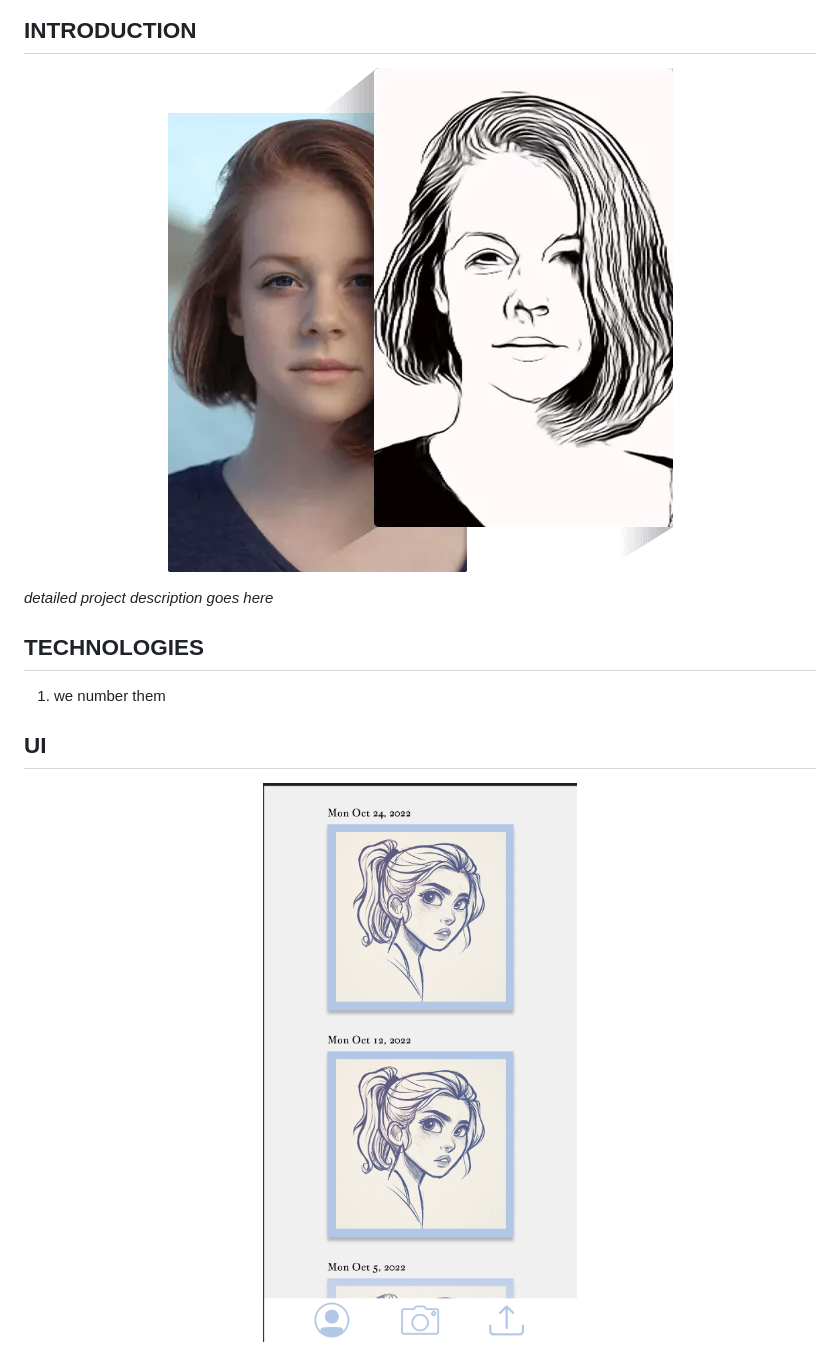
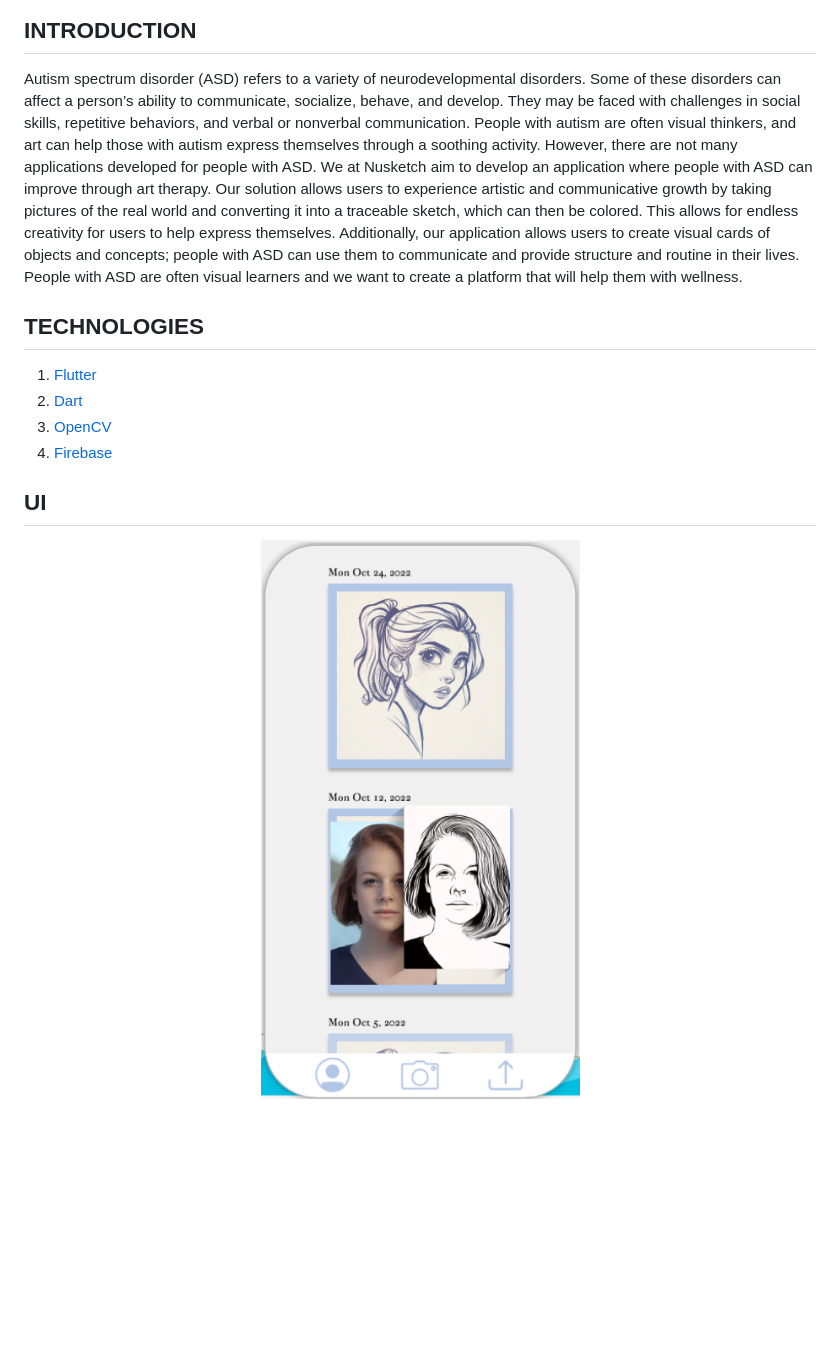
Before and after one commit to hMRZQ21/Nusketch, a Markdown page: README.md, the part around the change printed below. Drawn GitHub-style; pictures changed too: figures/UI.png; blank space fills up the shorter version.

```diff
--- a/README.md
+++ b/README.md
@@ -4,14 +4,13 @@
 
 ## INTRODUCTION
 
-<p align="center">
-   <img src="figures/illustration.png" alt="Portrait of woman" width="505" height="504">
-</p>
-
-*detailed project description goes here*
+Autism spectrum disorder (ASD) refers to a variety of neurodevelopmental disorders. Some of these disorders can affect a person’s ability to communicate, socialize, behave, and develop. They may be faced with challenges in social skills, repetitive behaviors, and verbal or nonverbal communication. People with autism are often visual thinkers, and art can help those with autism express themselves through a soothing activity. However, there are not many applications developed for people with ASD. We at Nusketch aim to develop an application where people with ASD can improve through art therapy. Our solution allows users to experience artistic and communicative growth by taking pictures of the real world and converting it into a traceable sketch, which can then be colored. This allows for endless creativity for users to help express themselves. Additionally, our application allows users to create visual cards of objects and concepts; people with ASD can use them to communicate and provide structure and routine in their lives. People with ASD are often visual learners and we want to create a platform that will help them with wellness.
 
 ## TECHNOLOGIES
-1. we number them
+1. [Flutter](https://docs.flutter.dev)
+2. [Dart](https://dart.dev/guides)
+3. [OpenCV](https://opencv.org)
+4. [Firebase](https://firebase.google.com/docs)
 
 ## UI
 <p align="center">
```
Also changed, not shown: other parts of README.md (+1 -1 lines), figures/Title.png (added).
